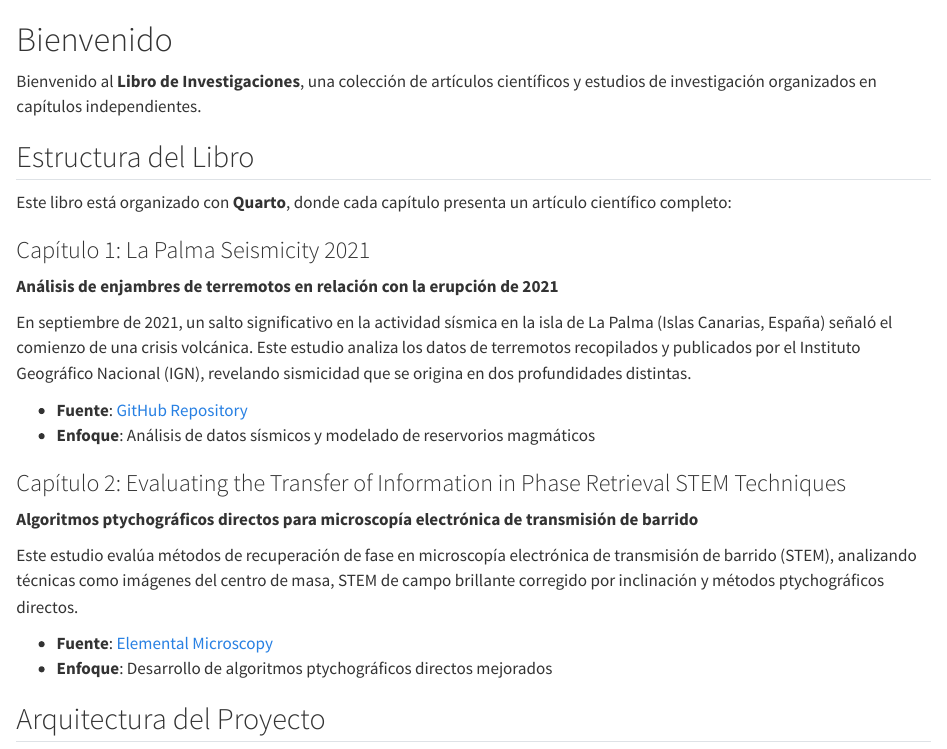
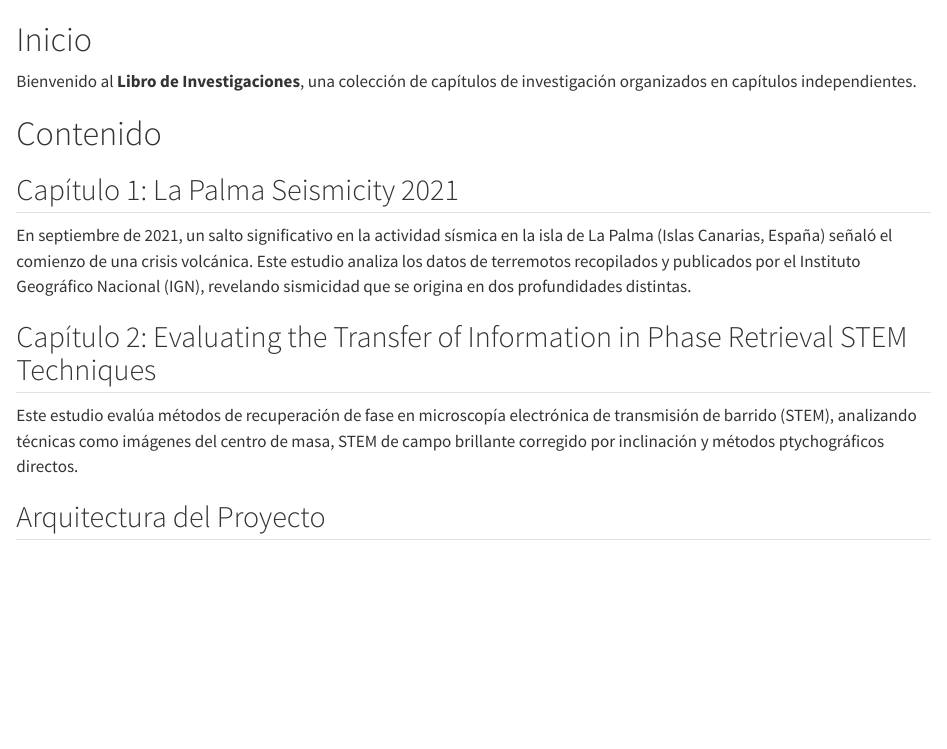
Before and after one commit to mromerot/libro-investigaciones, a Quarto document (index.qmd): the page in a window 1100 px wide, from its top. Rendered offline with R 4.5, knitr and Pandoc in place of Quarto, with nearby package versions.

Commit message:
version funcional de un libro de investigaciones con capítulos independientes y banners. Requiere avances en configuración de bibliografía.

```diff
--- a/index.qmd
+++ b/index.qmd
@@ -1,28 +1,16 @@
-# Bienvenido {.unnumbered}
+# Inicio {.unnumbered}
 
-Bienvenido al **Libro de Investigaciones**, una colección de artículos científicos y estudios de investigación organizados en capítulos independientes.
+Bienvenido al **Libro de Investigaciones**, una colección de capítulos de investigación organizados en capítulos independientes.
 
-## Estructura del Libro
+# Contenido
 
-Este libro está organizado con **Quarto**, donde cada capítulo presenta un artículo científico completo:
-
-### Capítulo 1: La Palma Seismicity 2021
-
-**Análisis de enjambres de terremotos en relación con la erupción de 2021**
+## Capítulo 1: La Palma Seismicity 2021
 
 En septiembre de 2021, un salto significativo en la actividad sísmica en la isla de La Palma (Islas Canarias, España) señaló el comienzo de una crisis volcánica. Este estudio analiza los datos de terremotos recopilados y publicados por el Instituto Geográfico Nacional (IGN), revelando sismicidad que se origina en dos profundidades distintas.
 
-- **Fuente**: [GitHub Repository](https://github.com/Notebooks-Now/submission-myst-full/)
-- **Enfoque**: Análisis de datos sísmicos y modelado de reservorios magmáticos
-
-### Capítulo 2: Evaluating the Transfer of Information in Phase Retrieval STEM Techniques
-
-**Algoritmos ptychográficos directos para microscopía electrónica de transmisión de barrido**
+## Capítulo 2: Evaluating the Transfer of Information in Phase Retrieval STEM Techniques
 
 Este estudio evalúa métodos de recuperación de fase en microscopía electrónica de transmisión de barrido (STEM), analizando técnicas como imágenes del centro de masa, STEM de campo brillante corregido por inclinación y métodos ptychográficos directos.
-
-- **Fuente**: [Elemental Microscopy](https://www.elementalmicroscopy.org/)
-- **Enfoque**: Desarrollo de algoritmos ptychográficos directos mejorados
 
 ## Arquitectura del Proyecto
 
```
Also changed, not shown: 1 other file.
